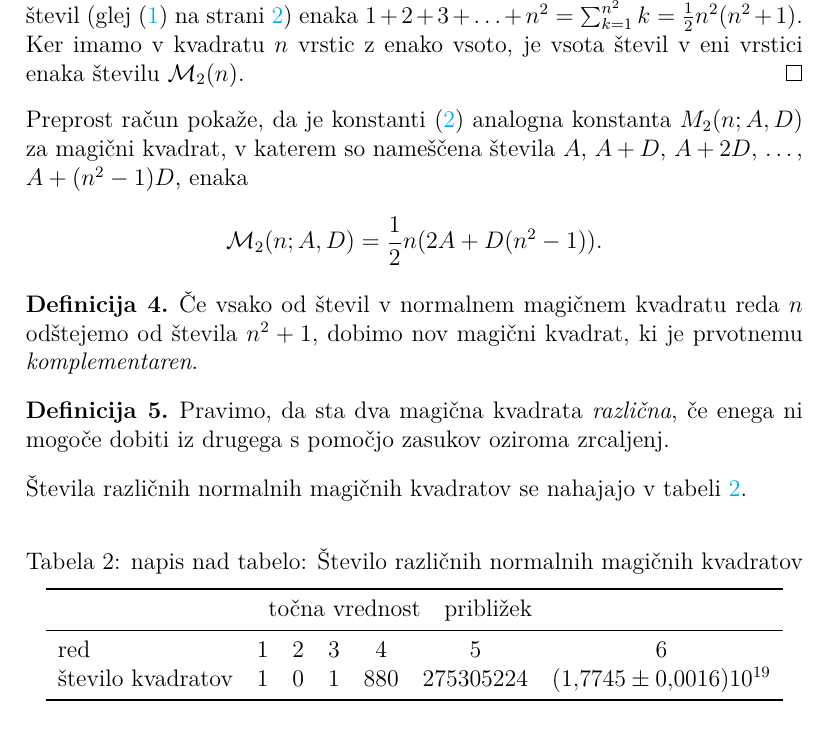
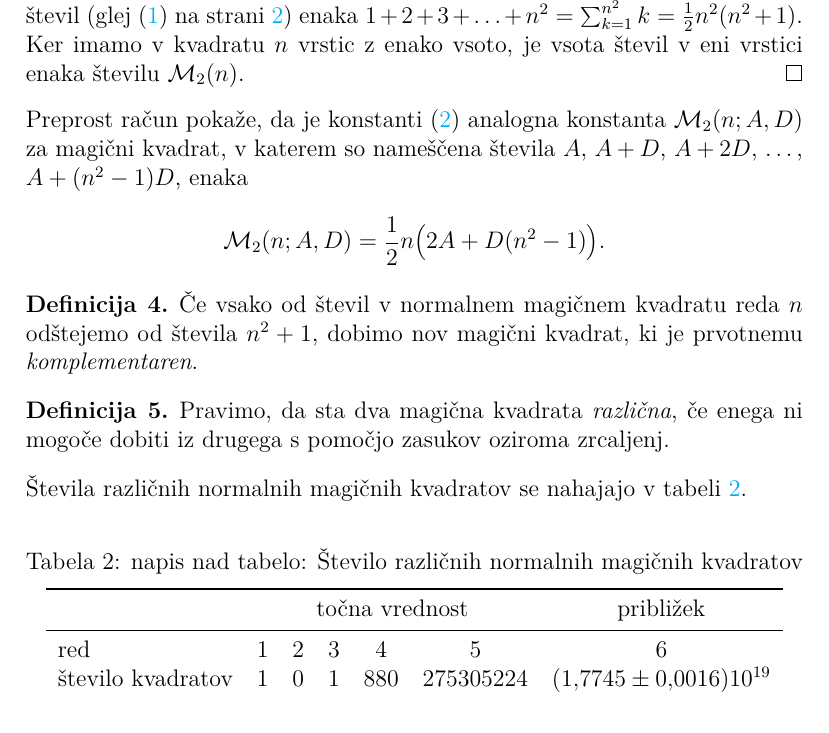
Before and after one commit to vasjalzornada/racunalniski-praktikum, a LaTeX document (06-magicni-kvadrati/magic.tex): part of page 4 of 5, cut so that both start at the same text. Compiled offline with pdfLaTeX.

Commit message:
06 6. naloga (makroji)

```diff
--- a/06-magicni-kvadrati/magic.tex
+++ b/06-magicni-kvadrati/magic.tex
@@ -21,9 +21,6 @@
 
 \usepackage{booktabs} % za lepše tabele
 \usepackage{multirow} % za vnose v tabeli čez več vrstic
-
-\usepackage{siunitx}  % za poravnavo na decimalni vejici v tabeli
-\sisetup{output-decimal-marker={,},group-separator={.}}
 
 % Nastavimo koliko prostora izpustimo pod napisom nad sliko ali tabelo.
 \setlength{\belowcaptionskip}{2mm}
@@ -193,16 +191,16 @@ in zato kvadrat ni normalen.
 
 \begin{proof}
    V normalnem magičnem kvadratu reda \(n\) je vsota vseh nastopajočih
-   števil (glej \eqref{eq:numbers} na strani \pageref{eq:numbers}) enaka \(1 + 2+ 3+ \ldots + n^2 = \sum_{k = 1}^{n^2} k = \frac{1}{2}n^2(n^2 + 1)\). Ker imamo
+   števil (glej~\eqref{eq:numbers} na strani~\pageref{eq:numbers}) enaka \(1 + 2+ 3+ \ldots + n^2 = \sum_{k = 1}^{n^2} k = \frac{1}{2}n^2(n^2 + 1)\). Ker imamo
    v kvadratu \(n\) vrstic z enako vsoto, je vsota števil v eni vrstici
-   enaka številu \(\mathcal{M}_2(n)\). % sklica: eq:numbers, eq:numbers
+   enaka številu \(\m(n)\). % sklica: eq:numbers, eq:numbers
 \end{proof}
 
-Preprost račun pokaže, da je konstanti \eqref{eq:mc} analogna konstanta
-\(M_2(n;A,D)\) za magični kvadrat, v katerem so nameščena števila
+Preprost račun pokaže, da je konstanti~\eqref{eq:mc} analogna konstanta
+\(\m(n;A,D)\) za magični kvadrat, v katerem so nameščena števila
 \(A\), \(A+D\), \(A+2D\), \ldots, \(A+(n^2-1)D\), enaka
 \[
-   \mathcal{M}_2(n;A,D) = \frac{1}{2} n (2A + D (n^2 - 1)).
+   \m(n;A,D) = \frac{1}{2} n \big(2A + D (n^2 - 1)\big).
 \]% sklic: eq:mc
 
 \begin{definicija}
@@ -224,7 +222,7 @@ Preprost račun pokaže, da je konstanti \eqref{eq:mc} analogna konstanta
 \caption{napis nad tabelo: Število različnih normalnih magičnih kvadratov}
 \label{table:stevila}
    \begin{tabular}{lcccccc}\toprule
-      & \multicolumn{5}{c}{točna vrednost} približek \\
+      & \multicolumn{5}{c}{točna vrednost} & približek \\
       \midrule
       red & 1 & 2 & 3 & 4 & 5 & 6 \\
       % Decimalno vejico v matematičnem načinu zapišite kot {,},
```
Also changed, not shown: 06-magicni-kvadrati/magic.tex (3 more changed lines).
